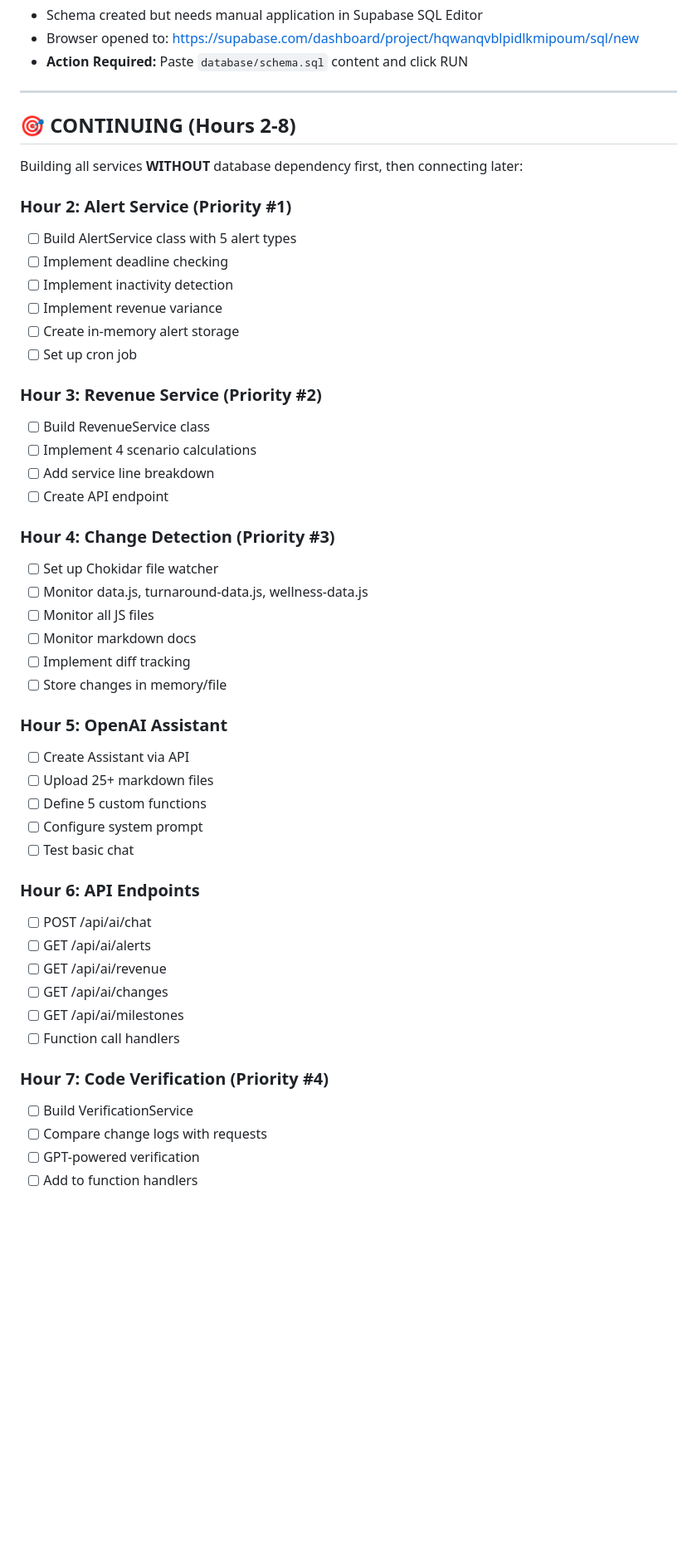
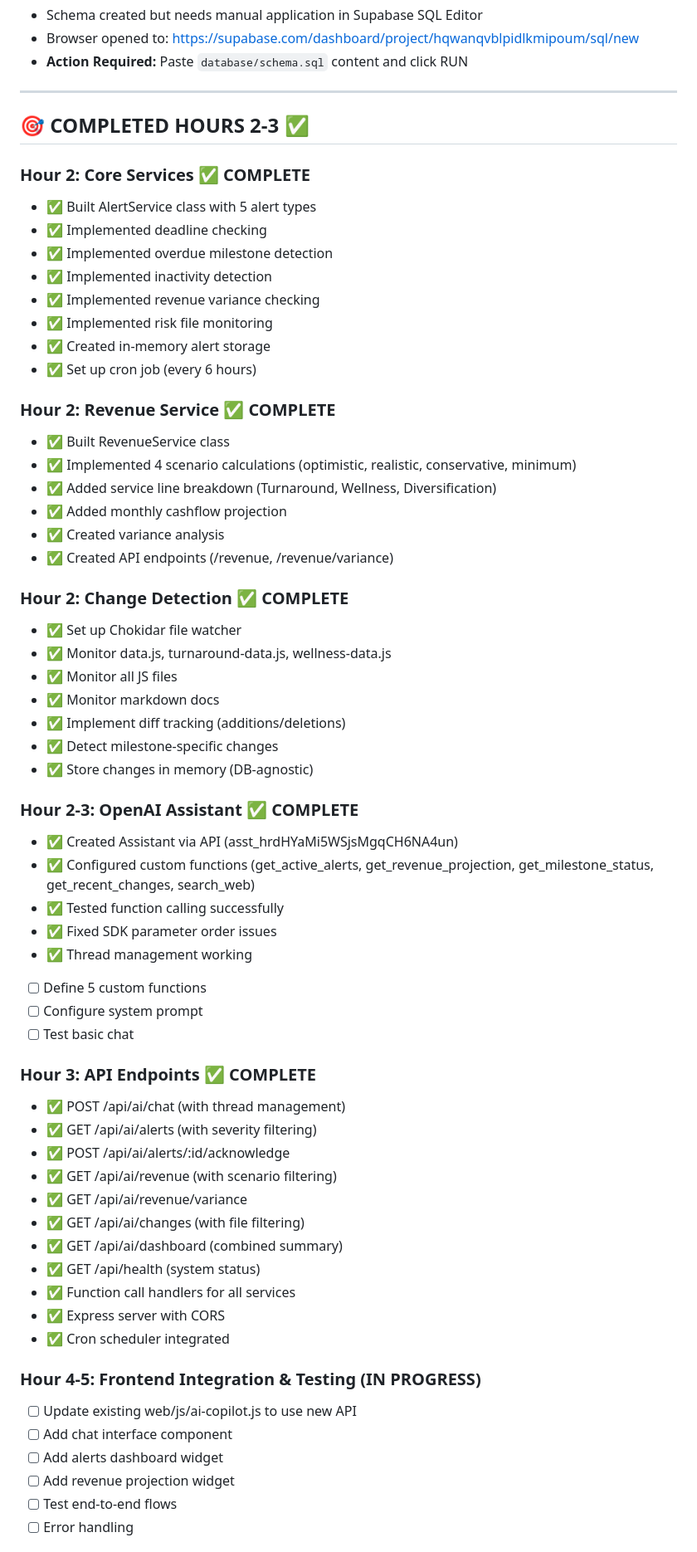
Before and after one commit to Attie17/stabilis-diversification, a Markdown page: AI-PROGRESS-REPORT.md, the part around the change printed below. Shown: that part at 83% size. GitHub-like rendering; blank space fills up the shorter version.

Commit message:
Hour 3: Progress report updated - all core services complete

```diff
--- a/AI-PROGRESS-REPORT.md
+++ b/AI-PROGRESS-REPORT.md
@@ -49,50 +49,63 @@
 
 ---
 
-## 🎯 CONTINUING (Hours 2-8)
+## 🎯 COMPLETED HOURS 2-3 ✅
 
-Building all services **WITHOUT** database dependency first, then connecting later:
+### Hour 2: Core Services ✅ COMPLETE
+- ✅ Built AlertService class with 5 alert types
+- ✅ Implemented deadline checking
+- ✅ Implemented overdue milestone detection
+- ✅ Implemented inactivity detection
+- ✅ Implemented revenue variance checking
+- ✅ Implemented risk file monitoring
+- ✅ Created in-memory alert storage
+- ✅ Set up cron job (every 6 hours)
 
-### Hour 2: Alert Service (Priority #1)
-- [ ] Build AlertService class with 5 alert types
-- [ ] Implement deadline checking
-- [ ] Implement inactivity detection
-- [ ] Implement revenue variance
-- [ ] Create in-memory alert storage
-- [ ] Set up cron job
+### Hour 2: Revenue Service ✅ COMPLETE
+- ✅ Built RevenueService class
+- ✅ Implemented 4 scenario calculations (optimistic, realistic, conservative, minimum)
+- ✅ Added service line breakdown (Turnaround, Wellness, Diversification)
+- ✅ Added monthly cashflow projection
+- ✅ Created variance analysis
+- ✅ Created API endpoints (/revenue, /revenue/variance)
 
-### Hour 3: Revenue Service (Priority #2)
-- [ ] Build RevenueService class
-- [ ] Implement 4 scenario calculations
-- [ ] Add service line breakdown
-- [ ] Create API endpoint
+### Hour 2: Change Detection ✅ COMPLETE
+- ✅ Set up Chokidar file watcher
+- ✅ Monitor data.js, turnaround-data.js, wellness-data.js
+- ✅ Monitor all JS files
+- ✅ Monitor markdown docs
+- ✅ Implement diff tracking (additions/deletions)
+- ✅ Detect milestone-specific changes
+- ✅ Store changes in memory (DB-agnostic)
 
-### Hour 4: Change Detection (Priority #3)
-- [ ] Set up Chokidar file watcher
-- [ ] Monitor data.js, turnaround-data.js, wellness-data.js
-- [ ] Monitor all JS files
-- [ ] Monitor markdown docs
-- [ ] Implement diff tracking
-- [ ] Store changes in memory/file
-
-### Hour 5: OpenAI Assistant
-- [ ] Create Assistant via API
-- [ ] Upload 25+ markdown files
+### Hour 2-3: OpenAI Assistant ✅ COMPLETE
+- ✅ Created Assistant via API (asst_hrdHYaMi5WSjsMgqCH6NA4un)
+- ✅ Configured custom functions (get_active_alerts, get_revenue_projection, get_milestone_status, get_recent_changes, search_web)
+- ✅ Tested function calling successfully
+- ✅ Fixed SDK parameter order issues
+- ✅ Thread management working
 - [ ] Define 5 custom functions
 - [ ] Configure system prompt
 - [ ] Test basic chat
 
-### Hour 6: API Endpoints
-- [ ] POST /api/ai/chat
-- [ ] GET /api/ai/alerts
-- [ ] GET /api/ai/revenue
-- [ ] GET /api/ai/changes
-- [ ] GET /api/ai/milestones
-- [ ] Function call handlers
+### Hour 3: API Endpoints ✅ COMPLETE
+- ✅ POST /api/ai/chat (with thread management)
+- ✅ GET /api/ai/alerts (with severity filtering)
+- ✅ POST /api/ai/alerts/:id/acknowledge
+- ✅ GET /api/ai/revenue (with scenario filtering)
+- ✅ GET /api/ai/revenue/variance
+- ✅ GET /api/ai/changes (with file filtering)
+- ✅ GET /api/ai/dashboard (combined summary)
+- ✅ GET /api/health (system status)
+- ✅ Function call handlers for all services
+- ✅ Express server with CORS
+- ✅ Cron scheduler integrated
 
-### Hour 7: Code Verification (Priority #4)
-- [ ] Build VerificationService
-- [ ] Compare change logs with requests
-- [ ] GPT-powered verification
-- [ ] Add to function handlers
+### Hour 4-5: Frontend Integration & Testing (IN PROGRESS)
+- [ ] Update existing web/js/ai-copilot.js to use new API
+- [ ] Add chat interface component
+- [ ] Add alerts dashboard widget
+- [ ] Add revenue projection widget
+- [ ] Test end-to-end flows
+- [ ] Error handling
 
```
Also changed, not shown: other parts of AI-PROGRESS-REPORT.md (+32 -15 lines).
